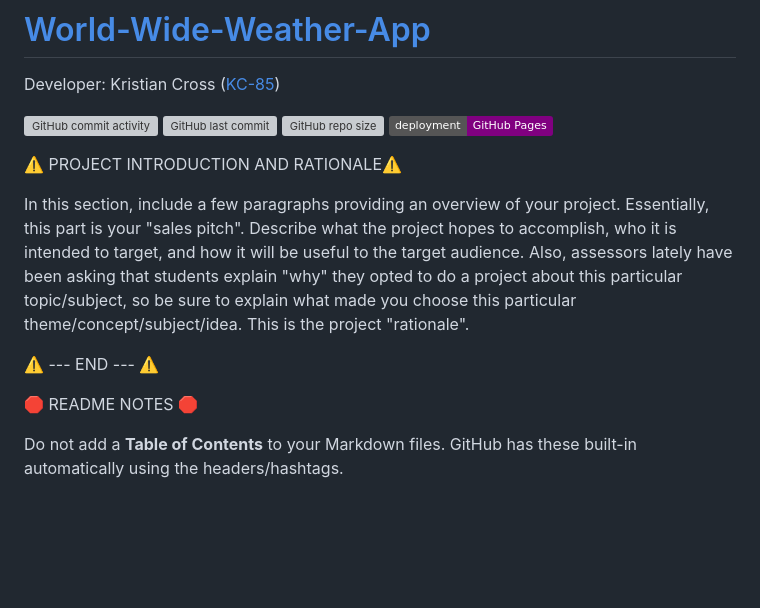
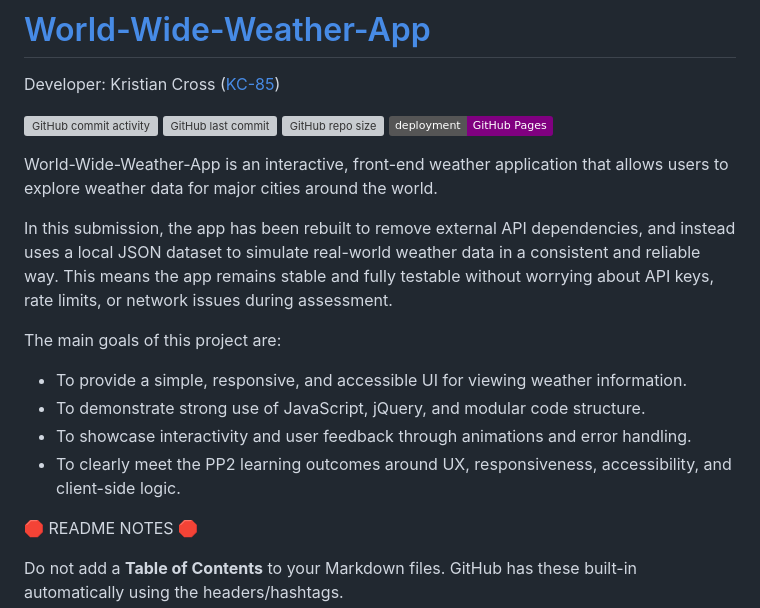
Before and after one commit to KC-85/World-Wide-Weather-App, a Markdown page: README.md, the part around the change. GitHub-like rendering; badges without logos; blank space fills up the shorter version; grey boxes are pictures that could not be loaded.

Commit message:
Add project introduction to readme

```diff
--- a/README.md
+++ b/README.md
@@ -7,11 +7,17 @@ Developer: Kristian Cross ([KC-85](https://www.github.com/KC-85))
 [![GitHub repo size](https://img.shields.io/github/repo-size/KC-85/World-Wide-Weather-App)](https://www.github.com/KC-85/World-Wide-Weather-App)
 [![badge](https://img.shields.io/badge/deployment-GitHub_Pages-purple)](https://kc-85.github.io/World-Wide-Weather-App)
 
-⚠️ PROJECT INTRODUCTION AND RATIONALE⚠️
 
-In this section, include a few paragraphs providing an overview of your project. Essentially, this part is your "sales pitch". Describe what the project hopes to accomplish, who it is intended to target, and how it will be useful to the target audience. Also, assessors lately have been asking that students explain "why" they opted to do a project about this particular topic/subject, so be sure to explain what made you choose this particular theme/concept/subject/idea. This is the project "rationale".
+World-Wide-Weather-App is an interactive, front-end weather application that allows users to explore weather data for major cities around the world.
 
-⚠️ --- END --- ⚠️
+In this submission, the app has been rebuilt to remove external API dependencies, and instead uses a local JSON dataset to simulate real-world weather data in a consistent and reliable way. This means the app remains stable and fully testable without worrying about API keys, rate limits, or network issues during assessment.
+
+The main goals of this project are:
+
+- To provide a simple, responsive, and accessible UI for viewing weather information.
+- To demonstrate strong use of JavaScript, jQuery, and modular code structure.
+- To showcase interactivity and user feedback through animations and error handling.
+- To clearly meet the PP2 learning outcomes around UX, responsiveness, accessibility, and client-side logic.
 
 🛑 README NOTES 🛑
 
```
